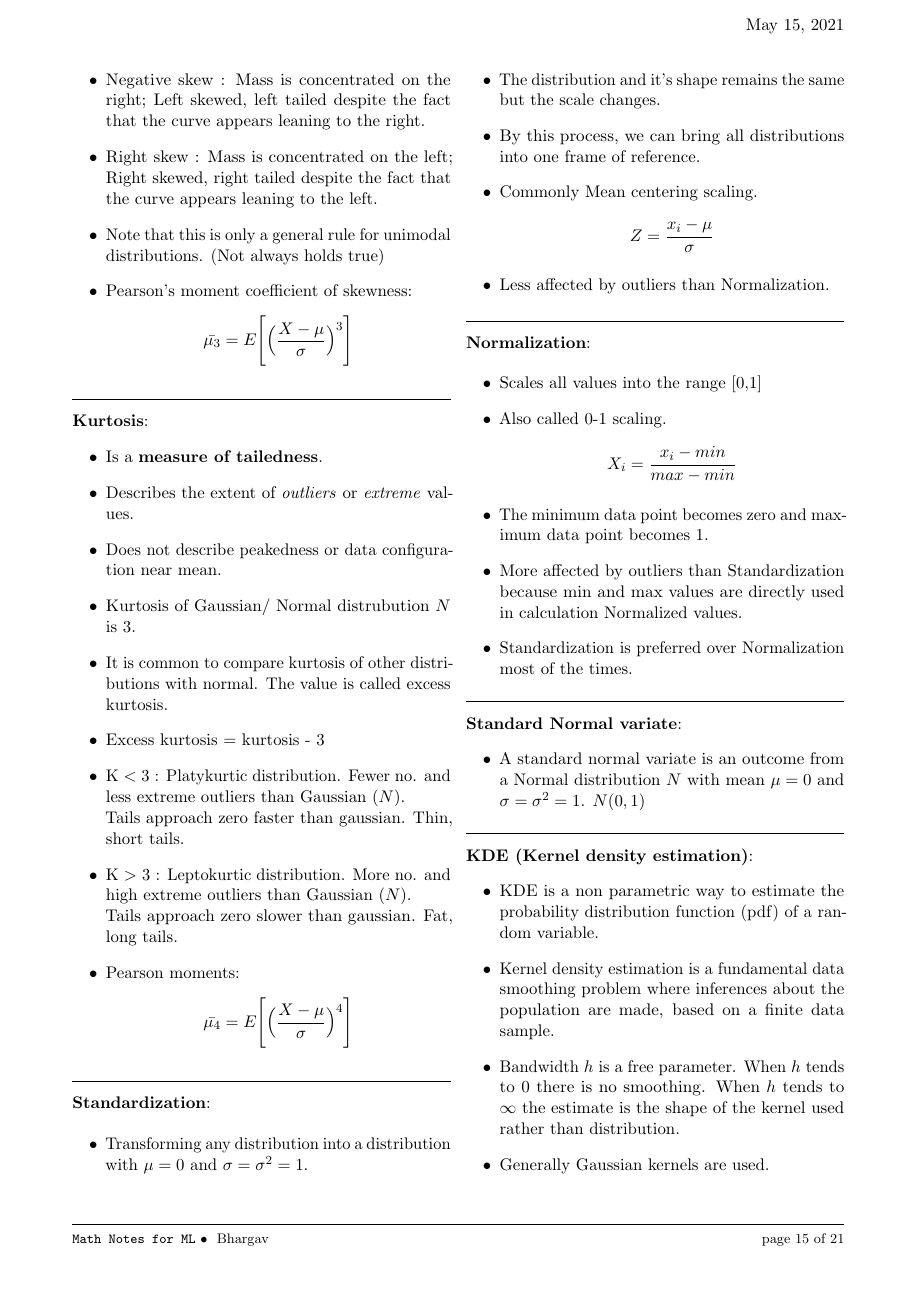
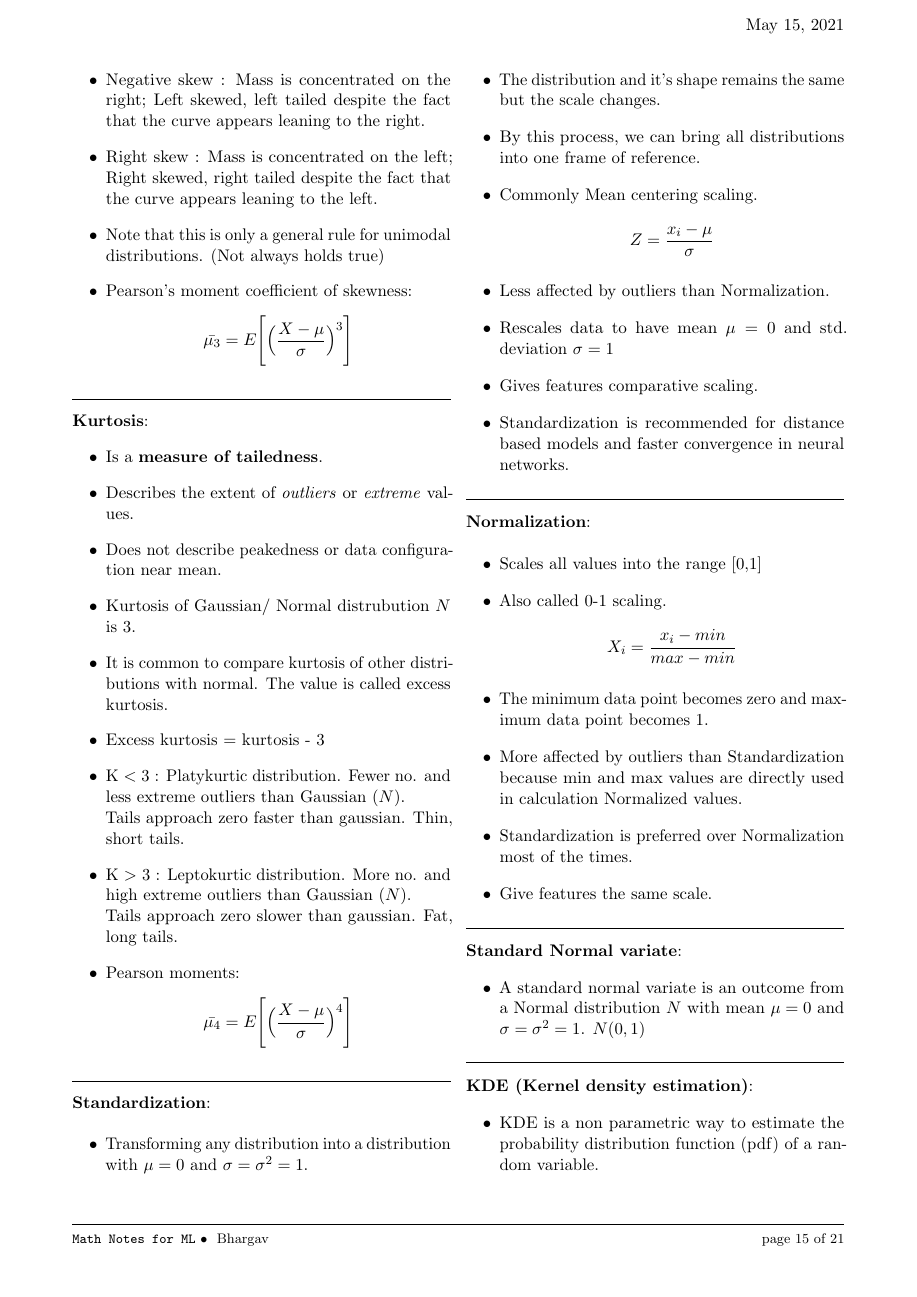
Before and after one commit to brpy/ml-notes, a LaTeX document (math.tex): page 15 of 21. Compiled offline with pdfLaTeX.

Commit message:
Add few pointers\ncomparing Normalization and Standardization

```diff
--- a/math.tex
+++ b/math.tex
@@ -1253,6 +1253,9 @@ $\mu$ : mean of population
 	\item Commonly  Mean centering scaling.
 	$$Z=\frac{x_i-\mu}{\sigma}$$
 	\item Less affected by outliers than Normalization.
+	\item Rescales data to have mean $\mu=0$ and std. deviation $\sigma=1$
+	\item Gives features comparative scaling.
+	\item Standardization is recommended for distance based models and faster convergence in neural networks.
 \end{itemize}
 \hformbar
 
@@ -1265,6 +1268,7 @@ $\mu$ : mean of population
 	\item The minimum data point becomes zero and maximum data point becomes 1.
 	\item More affected by outliers than Standardization because min and max values are directly used in calculation Normalized values.
 	\item Standardization is preferred over Normalization most of the times.
+	\item Give features the same scale.
 \end{itemize}
 \hformbar
 
```
Also changed, not shown: math.pdf.
